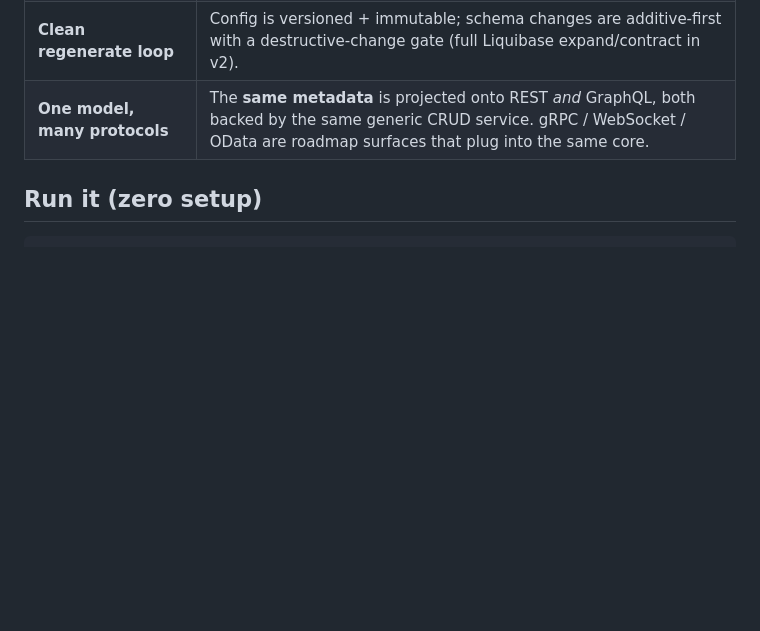
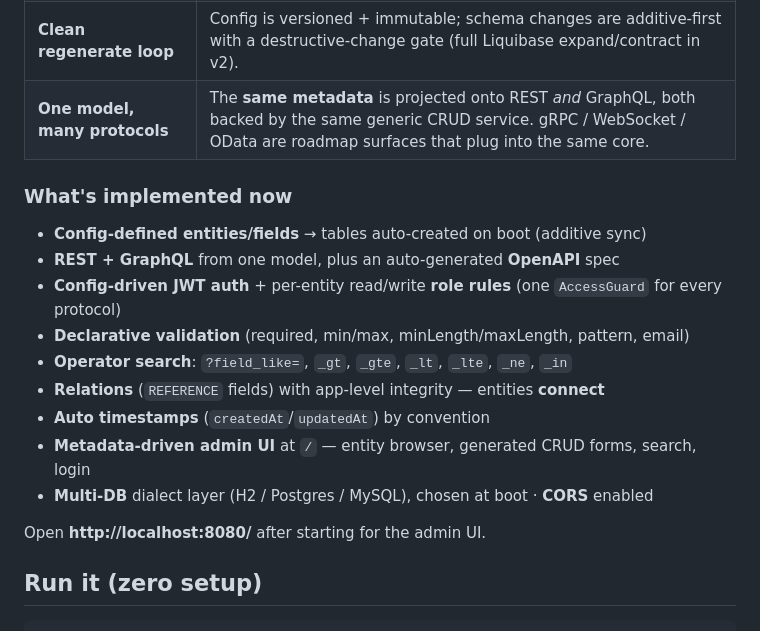
Before and after one commit to 0101vivek/0101vivek, a Markdown page: flexforge/README.md, the part around the change. Rendered like a GitHub page; blank space fills up the shorter version.

```diff
--- a/flexforge/README.md
+++ b/flexforge/README.md
@@ -17,6 +17,20 @@ round-trip/merge problem because there is no hand-written source to overwrite.
 | **No source exposure** | There is no per-app source. Only declarative config exists, so there is nothing to leak. |
 | **Clean regenerate loop** | Config is versioned + immutable; schema changes are additive-first with a destructive-change gate (full Liquibase expand/contract in v2). |
 | **One model, many protocols** | The **same metadata** is projected onto REST *and* GraphQL, both backed by the same generic CRUD service. gRPC / WebSocket / OData are roadmap surfaces that plug into the same core. |
+
+### What's implemented now
+
+- **Config-defined entities/fields** → tables auto-created on boot (additive sync)
+- **REST + GraphQL** from one model, plus an auto-generated **OpenAPI** spec
+- **Config-driven JWT auth** + per-entity read/write **role rules** (one `AccessGuard` for every protocol)
+- **Declarative validation** (required, min/max, minLength/maxLength, pattern, email)
+- **Operator search**: `?field_like=`, `_gt`, `_gte`, `_lt`, `_lte`, `_ne`, `_in`
+- **Relations** (`REFERENCE` fields) with app-level integrity — entities **connect**
+- **Auto timestamps** (`createdAt`/`updatedAt`) by convention
+- **Metadata-driven admin UI** at `/` — entity browser, generated CRUD forms, search, login
+- **Multi-DB** dialect layer (H2 / Postgres / MySQL), chosen at boot · **CORS** enabled
+
+Open **http://localhost:8080/** after starting for the admin UI.
 
 ## Run it (zero setup)
 
```
Also changed, not shown: flexforge/ROADMAP.md (+11 -0 lines), 1 other file.
